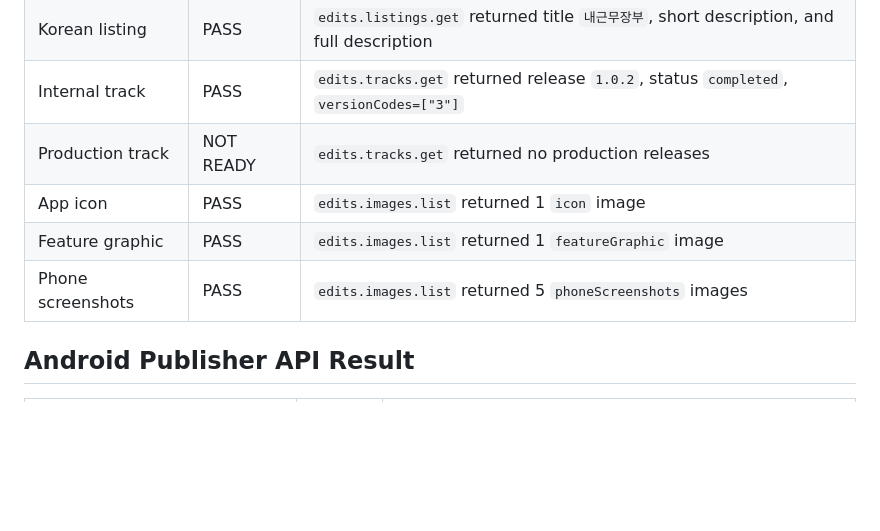
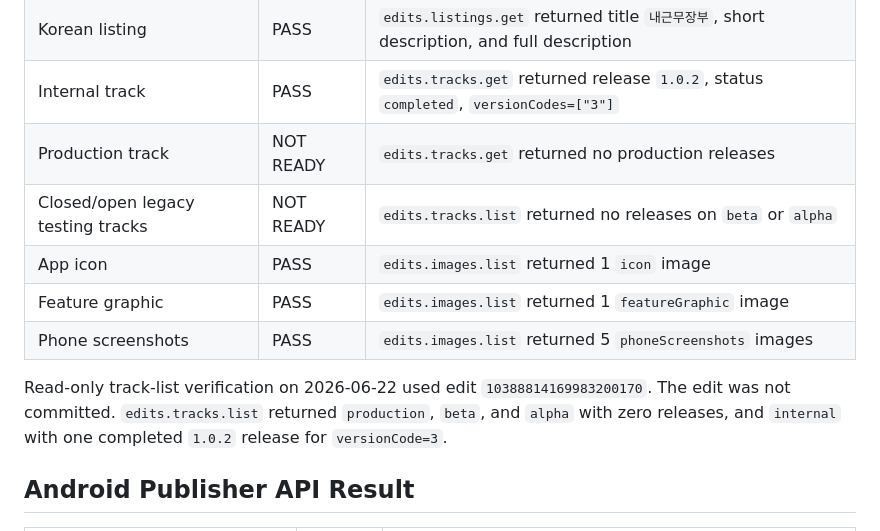
Before and after one commit to zzocojoa/MyWorkLedger, a Markdown page: docs/04-deploy/google-play-release-readiness.md, the part around the change. Rendered like a GitHub page; blank space fills up the shorter version.

Commit message:
docs: record Play track list readback

```diff
--- a/docs/04-deploy/google-play-release-readiness.md
+++ b/docs/04-deploy/google-play-release-readiness.md
@@ -74,9 +74,12 @@ Read-only API verification on 2026-06-22 used edit `04123157826065938820`. The e
 | Korean listing | PASS | `edits.listings.get` returned title `내근무장부`, short description, and full description |
 | Internal track | PASS | `edits.tracks.get` returned release `1.0.2`, status `completed`, `versionCodes=["3"]` |
 | Production track | NOT READY | `edits.tracks.get` returned no production releases |
+| Closed/open legacy testing tracks | NOT READY | `edits.tracks.list` returned no releases on `beta` or `alpha` |
 | App icon | PASS | `edits.images.list` returned 1 `icon` image |
 | Feature graphic | PASS | `edits.images.list` returned 1 `featureGraphic` image |
 | Phone screenshots | PASS | `edits.images.list` returned 5 `phoneScreenshots` images |
+
+Read-only track-list verification on 2026-06-22 used edit `10388814169983200170`. The edit was not committed. `edits.tracks.list` returned `production`, `beta`, and `alpha` with zero releases, and `internal` with one completed `1.0.2` release for `versionCode=3`.
 
 ## Android Publisher API Result
 
```
